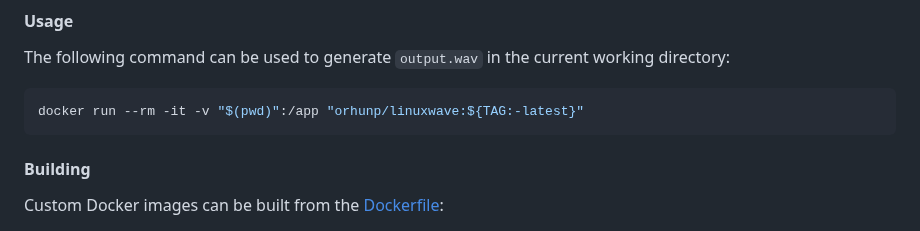
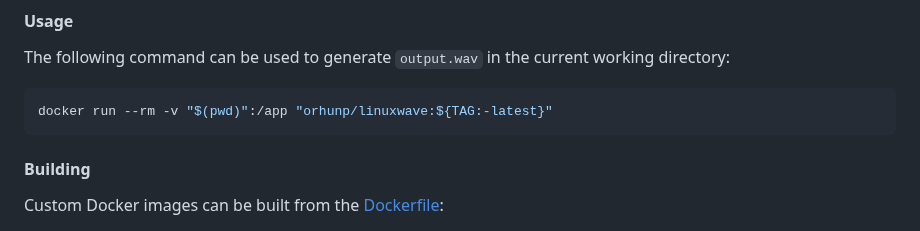
Before and after one commit to orhun/linuxwave, a Markdown page: README.md, the part around the change. Drawn GitHub-style.

Commit message:
docs(readme): simplify the Docker command

````diff
--- a/README.md
+++ b/README.md
@@ -116,7 +116,7 @@ Docker builds are [automated](./.github/workflows/docker.yml) and images are ava
 The following command can be used to generate `output.wav` in the current working directory:
 
 ```sh
-docker run --rm -it -v "$(pwd)":/app "orhunp/linuxwave:${TAG:-latest}"
+docker run --rm -v "$(pwd)":/app "orhunp/linuxwave:${TAG:-latest}"
 ```
 
 #### Building
````
